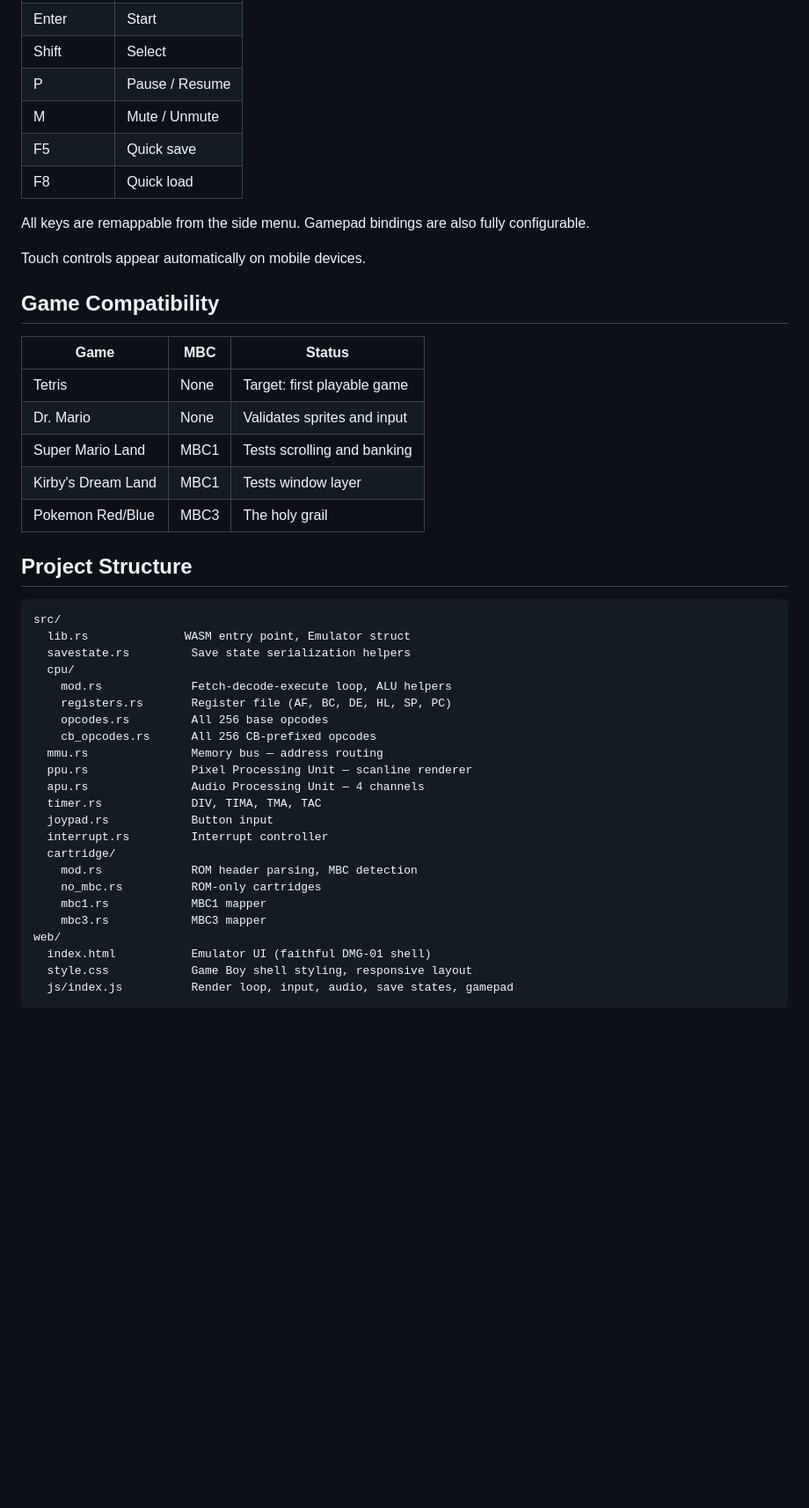
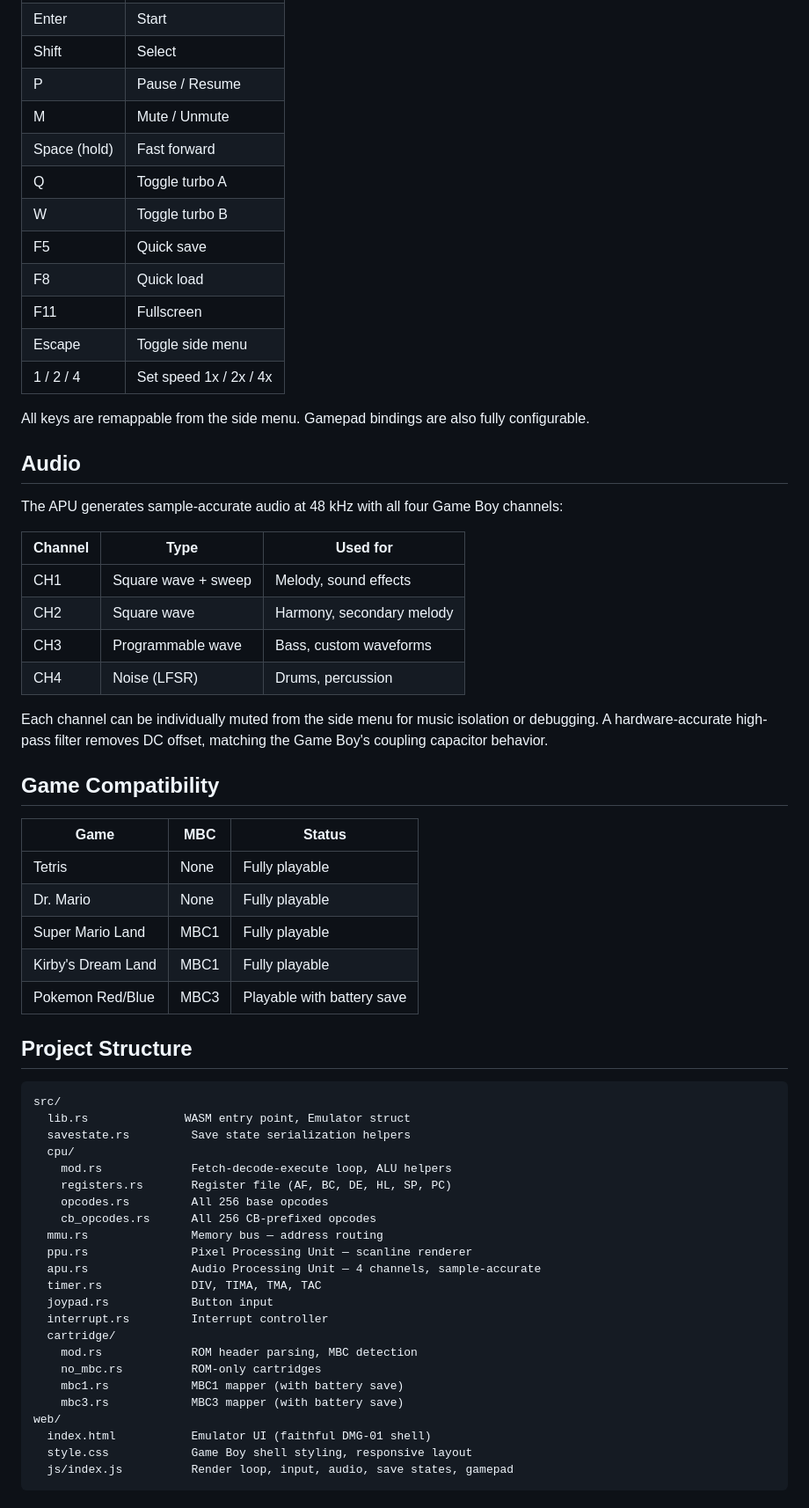
Before and after one commit to Baptiste-lg/RUGB, a Markdown page: README.md, the part around one of its changes. Shown at 88% size. Rendered like a GitHub page; blank space fills up the shorter version.

Commit message:
[DOC] Update README with all new features and controls

```diff
--- a/README.md
+++ b/README.md
@@ -91,22 +96,39 @@ Then open `http://localhost:8080` and load a `.gb` ROM file.
 | Shift | Select |
 | P | Pause / Resume |
 | M | Mute / Unmute |
+| Space (hold) | Fast forward |
+| Q | Toggle turbo A |
+| W | Toggle turbo B |
 | F5 | Quick save |
 | F8 | Quick load |
+| F11 | Fullscreen |
+| Escape | Toggle side menu |
+| 1 / 2 / 4 | Set speed 1x / 2x / 4x |
 
 All keys are remappable from the side menu. Gamepad bindings are also fully configurable.
 
-Touch controls appear automatically on mobile devices.
+## Audio
+
+The APU generates sample-accurate audio at 48 kHz with all four Game Boy channels:
+
+| Channel | Type | Used for |
+|---------|------|----------|
+| CH1 | Square wave + sweep | Melody, sound effects |
+| CH2 | Square wave | Harmony, secondary melody |
+| CH3 | Programmable wave | Bass, custom waveforms |
+| CH4 | Noise (LFSR) | Drums, percussion |
+
+Each channel can be individually muted from the side menu for music isolation or debugging. A hardware-accurate high-pass filter removes DC offset, matching the Game Boy's coupling capacitor behavior.
 
 ## Game Compatibility
 
 | Game | MBC | Status |
 |------|-----|--------|
-| Tetris | None | Target: first playable game |
-| Dr. Mario | None | Validates sprites and input |
-| Super Mario Land | MBC1 | Tests scrolling and banking |
-| Kirby's Dream Land | MBC1 | Tests window layer |
-| Pokemon Red/Blue | MBC3 | The holy grail |
+| Tetris | None | Fully playable |
+| Dr. Mario | None | Fully playable |
+| Super Mario Land | MBC1 | Fully playable |
+| Kirby's Dream Land | MBC1 | Fully playable |
+| Pokemon Red/Blue | MBC3 | Playable with battery save |
 
 ## Project Structure
 
@@ -121,15 +143,15 @@ src/
     cb_opcodes.rs      All 256 CB-prefixed opcodes
   mmu.rs               Memory bus — address routing
   ppu.rs               Pixel Processing Unit — scanline renderer
-  apu.rs               Audio Processing Unit — 4 channels
+  apu.rs               Audio Processing Unit — 4 channels, sample-accurate
   timer.rs             DIV, TIMA, TMA, TAC
   joypad.rs            Button input
   interrupt.rs         Interrupt controller
   cartridge/
     mod.rs             ROM header parsing, MBC detection
     no_mbc.rs          ROM-only cartridges
-    mbc1.rs            MBC1 mapper
-    mbc3.rs            MBC3 mapper
+    mbc1.rs            MBC1 mapper (with battery save)
+    mbc3.rs            MBC3 mapper (with battery save)
 web/
   index.html           Emulator UI (faithful DMG-01 shell)
   style.css            Game Boy shell styling, responsive layout
```
Also changed, not shown: other parts of README.md (+14 -9 lines).
